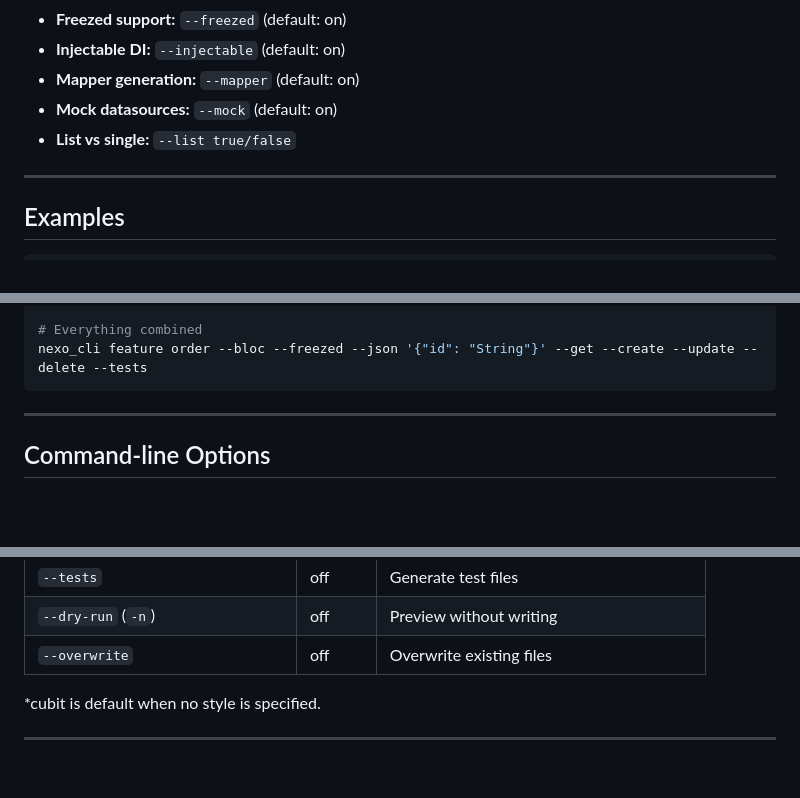
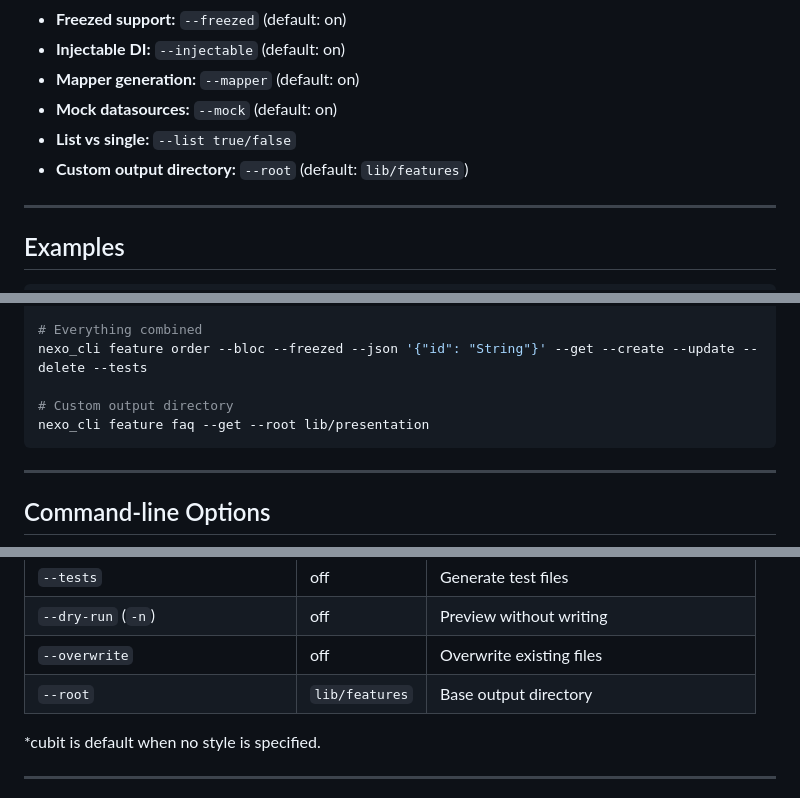
Before and after one commit to DoolotbekovSultan/nexo, a Markdown page: packages/nexo_cli/README.md, 3 parts joined by grey strips. Drawn GitHub-style; blank space fills up the shorter version.

Commit message:
docs: add --root flag to README and DOCUMENTATION

````diff
--- a/packages/nexo_cli/README.md
+++ b/packages/nexo_cli/README.md
@@ -41,6 +41,7 @@ This creates `lib/features/auth/` with Cubit, datasource, repository, use case,
 - **Mapper generation:** `--mapper` (default: on)
 - **Mock datasources:** `--mock` (default: on)
 - **List vs single:** `--list true/false`
+- **Custom output directory:** `--root` (default: `lib/features`)
 
 ---
 
@@ -67,6 +68,9 @@ nexo_cli feature notification --list-cubit --get
 
 # Everything combined
 nexo_cli feature order --bloc --freezed --json '{"id": "String"}' --get --create --update --delete --tests
+
+# Custom output directory
+nexo_cli feature faq --get --root lib/presentation
 ```
 
 ---
@@ -96,6 +100,7 @@ nexo_cli feature order --bloc --freezed --json '{"id": "String"}' --get --create
 | `--tests` | off | Generate test files |
 | `--dry-run` (`-n`) | off | Preview without writing |
 | `--overwrite` | off | Overwrite existing files |
+| `--root` | `lib/features` | Base output directory |
 
 *cubit is default when no style is specified.
 
````
Also changed, not shown: packages/nexo_cli/DOCUMENTATION.md (+1 -0 lines).
